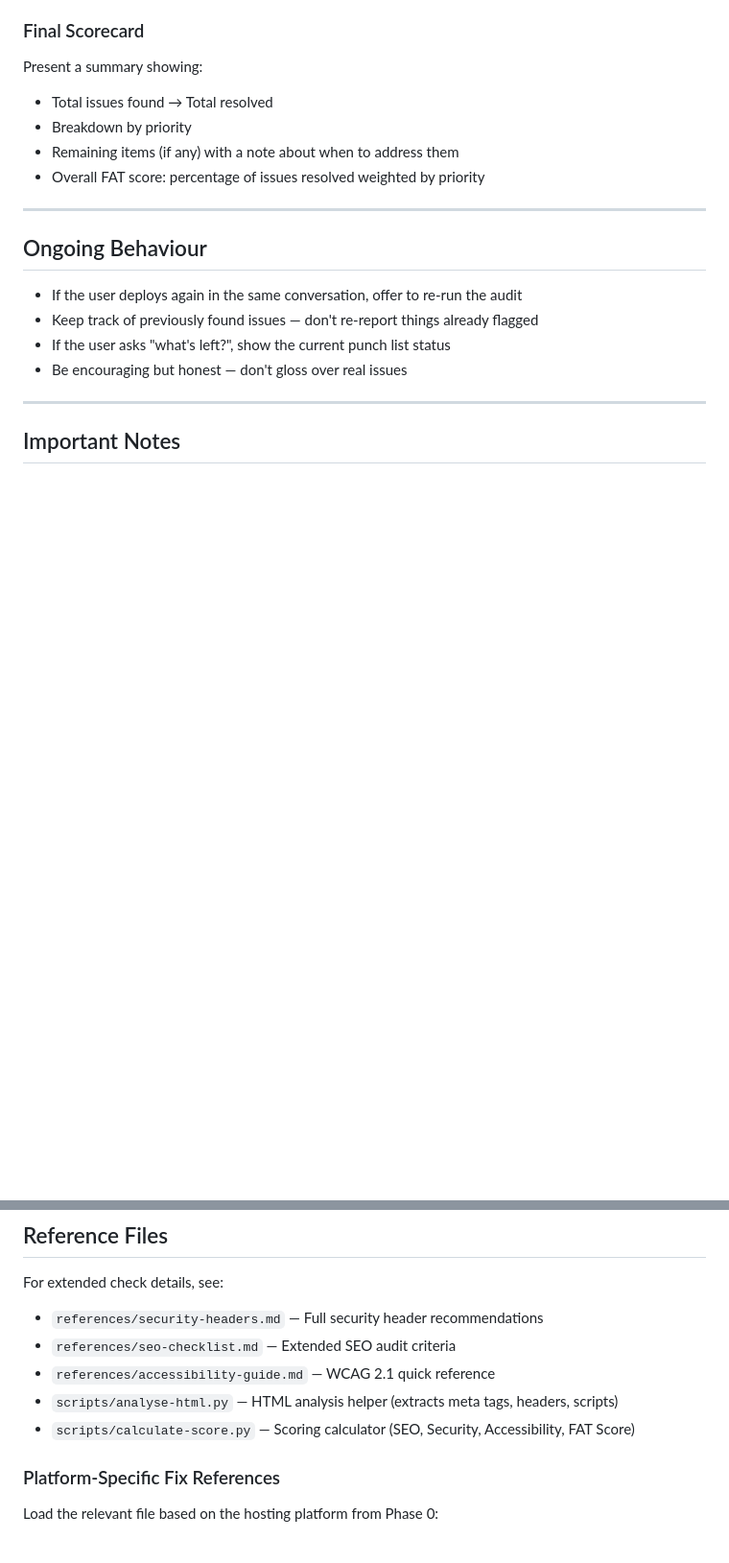
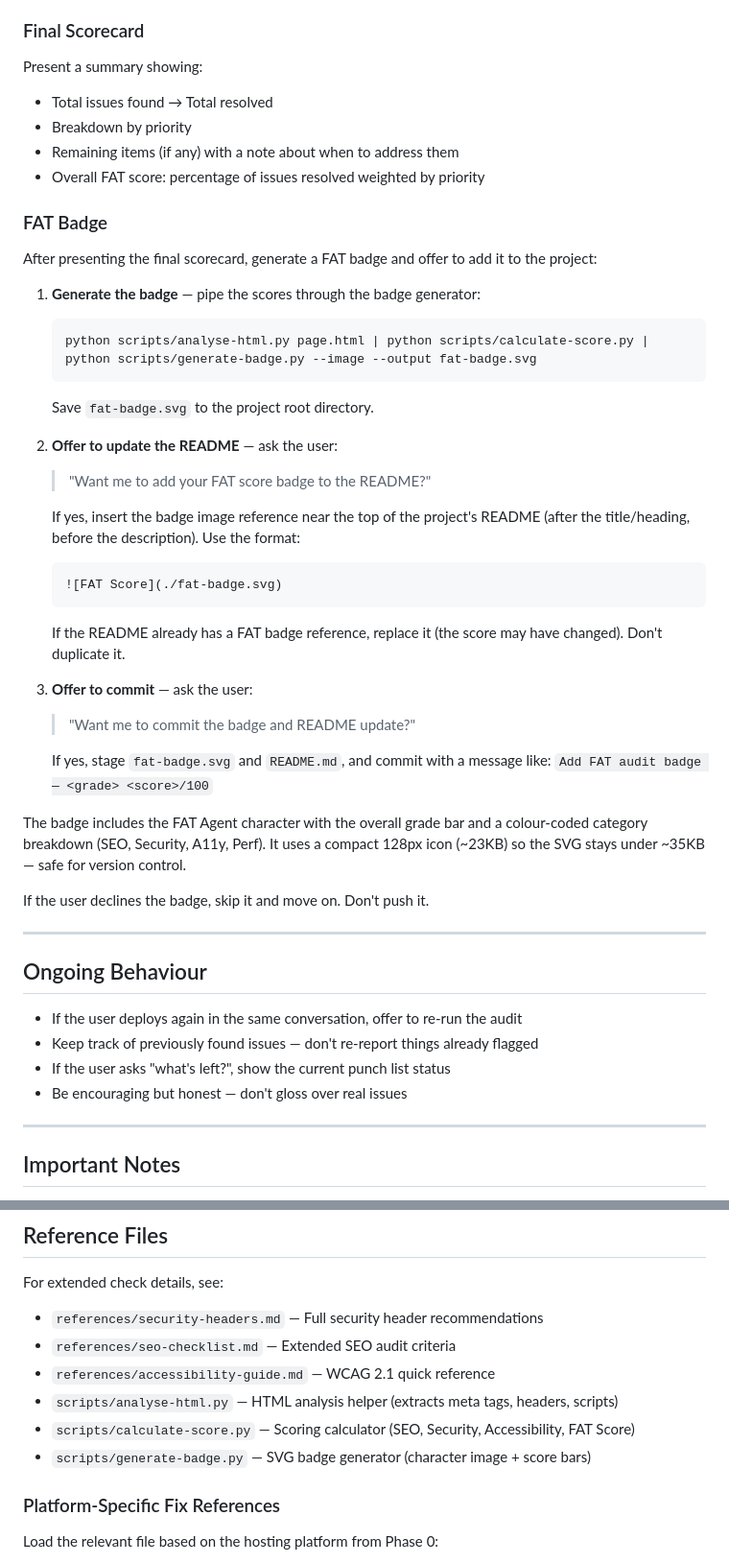
Before and after one commit to spruikco/fat-agent-skill, a Markdown page: SKILL.md, 2 parts joined by grey strips. Shown at 96% size. GitHub-like rendering; blank space fills up the shorter version.

Commit message:
Wire badge generation into FAT audit Phase 3
After the final scorecard, FAT Agent now automatically generates a
badge SVG with the character + scores, offers to add it to the
project README, and offers to commit. No manual CLI invocation needed.

Co-Authored-By: Claude Opus 4.6 <noreply@anthropic.com>

````diff
--- a/SKILL.md
+++ b/SKILL.md
@@ -309,6 +309,39 @@ Present a summary showing:
 - Remaining items (if any) with a note about when to address them
 - Overall FAT score: percentage of issues resolved weighted by priority
 
+### FAT Badge
+After presenting the final scorecard, generate a FAT badge and offer to add it
+to the project:
+
+1. **Generate the badge** — pipe the scores through the badge generator:
+   ```bash
+   python scripts/analyse-html.py page.html | python scripts/calculate-score.py | python scripts/generate-badge.py --image --output fat-badge.svg
+   ```
+   Save `fat-badge.svg` to the project root directory.
+
+2. **Offer to update the README** — ask the user:
+   > "Want me to add your FAT score badge to the README?"
+
+   If yes, insert the badge image reference near the top of the project's README
+   (after the title/heading, before the description). Use the format:
+   ```markdown
+   ![FAT Score](./fat-badge.svg)
+   ```
+   If the README already has a FAT badge reference, replace it (the score may
+   have changed). Don't duplicate it.
+
+3. **Offer to commit** — ask the user:
+   > "Want me to commit the badge and README update?"
+
+   If yes, stage `fat-badge.svg` and `README.md`, and commit with a message like:
+   `Add FAT audit badge — <grade> <score>/100`
+
+The badge includes the FAT Agent character with the overall grade bar and a
+colour-coded category breakdown (SEO, Security, A11y, Perf). It uses a compact
+128px icon (~23KB) so the SVG stays under ~35KB — safe for version control.
+
+If the user declines the badge, skip it and move on. Don't push it.
+
 ---
 
 ## Ongoing Behaviour
@@ -338,6 +371,7 @@ For extended check details, see:
 - `references/accessibility-guide.md` — WCAG 2.1 quick reference
 - `scripts/analyse-html.py` — HTML analysis helper (extracts meta tags, headers, scripts)
 - `scripts/calculate-score.py` — Scoring calculator (SEO, Security, Accessibility, FAT Score)
+- `scripts/generate-badge.py` — SVG badge generator (character image + score bars)
 
 ### Platform-Specific Fix References
 Load the relevant file based on the hosting platform from Phase 0:
````
